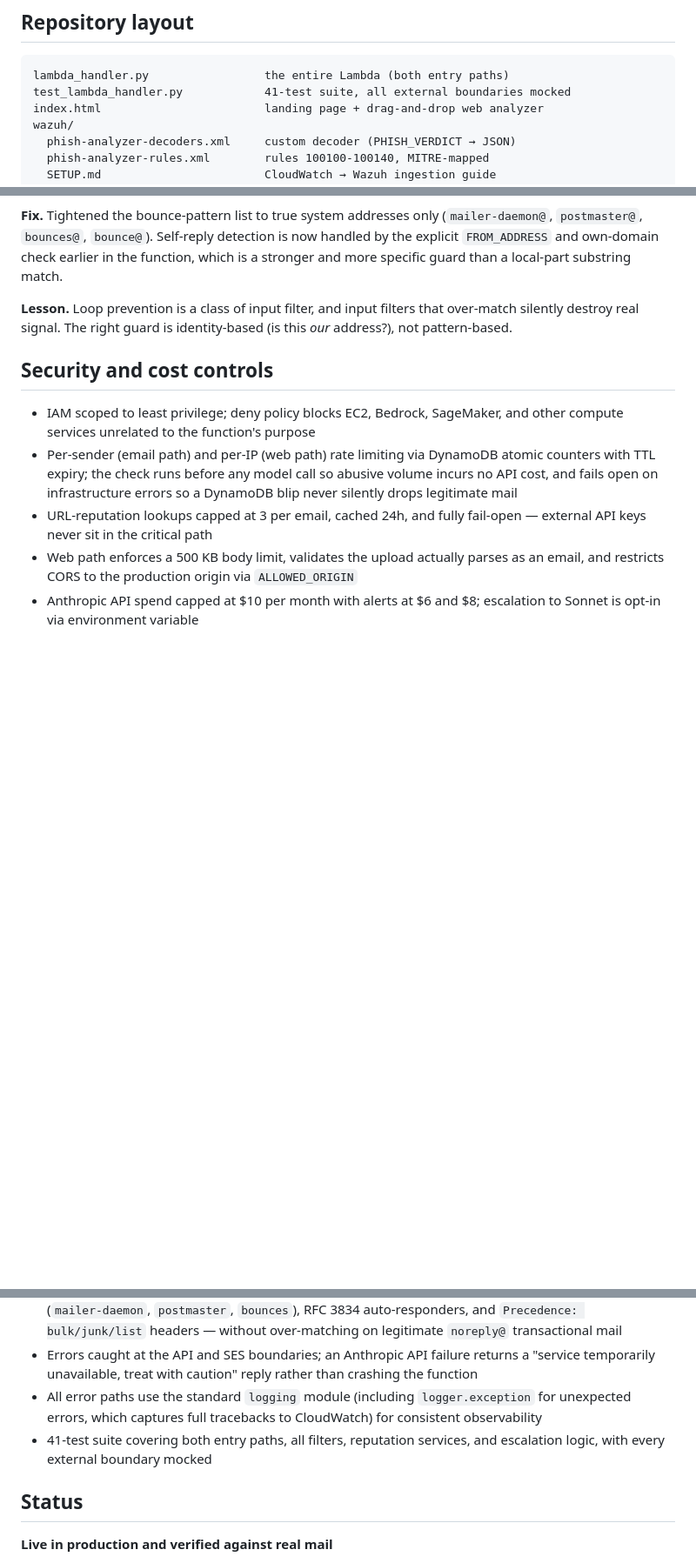
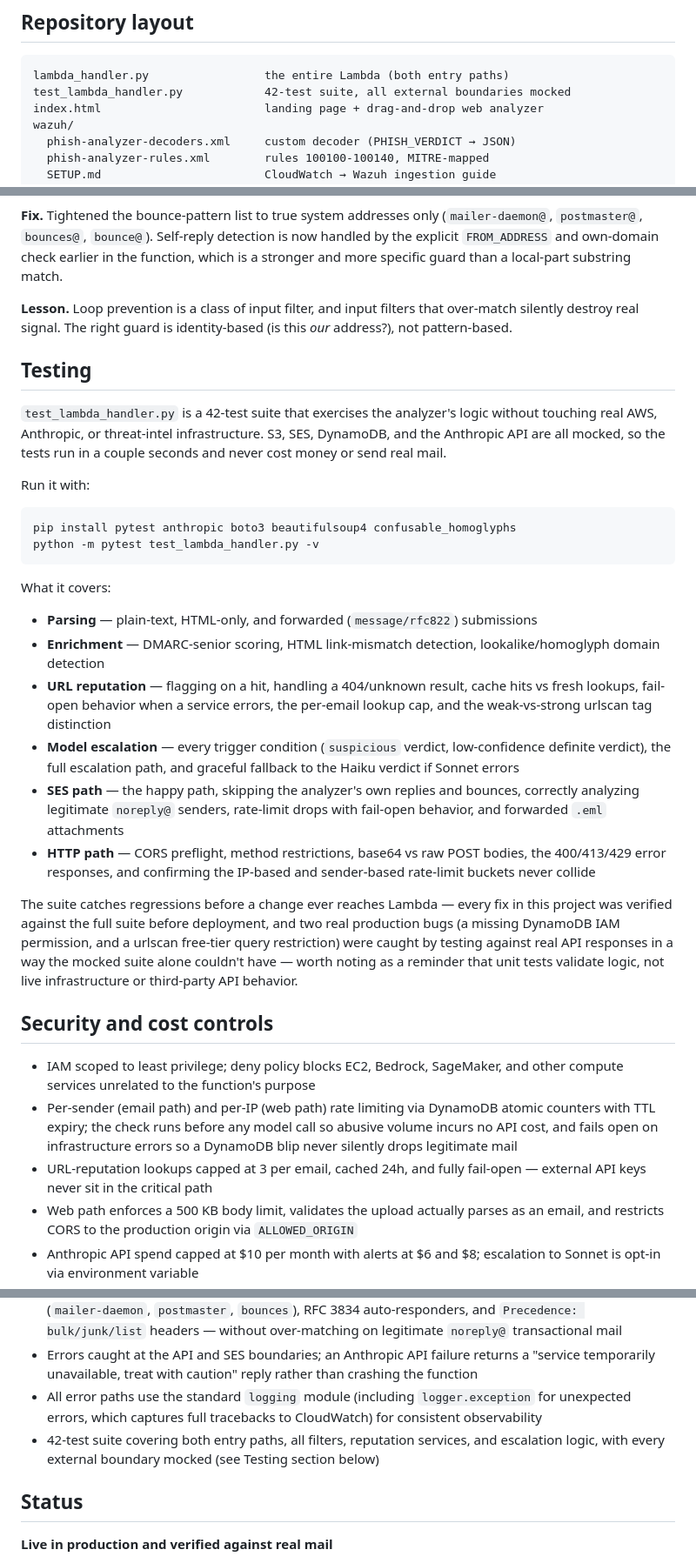
Before and after one commit to fredpord3/phish-analyzer, a Markdown page: README.md, 3 parts joined by grey strips. Shown at 87% size. Drawn GitHub-style; blank space fills up the shorter version.

````diff
--- a/README.md
+++ b/README.md
@@ -60,7 +60,7 @@ The pipeline itself:
 
 ```
 lambda_handler.py                 the entire Lambda (both entry paths)
-test_lambda_handler.py            41-test suite, all external boundaries mocked
+test_lambda_handler.py            42-test suite, all external boundaries mocked
 index.html                        landing page + drag-and-drop web analyzer
 wazuh/
   phish-analyzer-decoders.xml     custom decoder (PHISH_VERDICT → JSON)
@@ -199,6 +199,28 @@ Early loop-prevention logic dropped any submission whose sender local-part match
 
 **Lesson.** Loop prevention is a class of input filter, and input filters that over-match silently destroy real signal. The right guard is identity-based (is this *our* address?), not pattern-based.
 
+## Testing
+
+`test_lambda_handler.py` is a 42-test suite that exercises the analyzer's logic without touching real AWS, Anthropic, or threat-intel infrastructure. S3, SES, DynamoDB, and the Anthropic API are all mocked, so the tests run in a couple seconds and never cost money or send real mail.
+
+Run it with:
+
+```bash
+pip install pytest anthropic boto3 beautifulsoup4 confusable_homoglyphs
+python -m pytest test_lambda_handler.py -v
+```
+
+What it covers:
+
+- **Parsing** — plain-text, HTML-only, and forwarded (`message/rfc822`) submissions
+- **Enrichment** — DMARC-senior scoring, HTML link-mismatch detection, lookalike/homoglyph domain detection
+- **URL reputation** — flagging on a hit, handling a 404/unknown result, cache hits vs fresh lookups, fail-open behavior when a service errors, the per-email lookup cap, and the weak-vs-strong urlscan tag distinction
+- **Model escalation** — every trigger condition (`suspicious` verdict, low-confidence definite verdict), the full escalation path, and graceful fallback to the Haiku verdict if Sonnet errors
+- **SES path** — the happy path, skipping the analyzer's own replies and bounces, correctly analyzing legitimate `noreply@` senders, rate-limit drops with fail-open behavior, and forwarded `.eml` attachments
+- **HTTP path** — CORS preflight, method restrictions, base64 vs raw POST bodies, the 400/413/429 error responses, and confirming the IP-based and sender-based rate-limit buckets never collide
+
+The suite catches regressions before a change ever reaches Lambda — every fix in this project was verified against the full suite before deployment, and two real production bugs (a missing DynamoDB IAM permission, and a urlscan free-tier query restriction) were caught by testing against real API responses in a way the mocked suite alone couldn't have — worth noting as a reminder that unit tests validate logic, not live infrastructure or third-party API behavior.
+
 ## Security and cost controls
 
 - IAM scoped to least privilege; deny policy blocks EC2, Bedrock, SageMaker, and other compute services unrelated to the function's purpose
@@ -211,7 +233,7 @@ Early loop-prevention logic dropped any submission whose sender local-part match
 - Loop prevention rejects submissions from the analyzer's own address/domain, true bounce senders (`mailer-daemon`, `postmaster`, `bounces`), RFC 3834 auto-responders, and `Precedence: bulk/junk/list` headers — without over-matching on legitimate `noreply@` transactional mail
 - Errors caught at the API and SES boundaries; an Anthropic API failure returns a "service temporarily unavailable, treat with caution" reply rather than crashing the function
 - All error paths use the standard `logging` module (including `logger.exception` for unexpected errors, which captures full tracebacks to CloudWatch) for consistent observability
-- 41-test suite covering both entry paths, all filters, reputation services, and escalation logic, with every external boundary mocked
+- 42-test suite covering both entry paths, all filters, reputation services, and escalation logic, with every external boundary mocked (see Testing section below)
 
 ## Status
 
````
